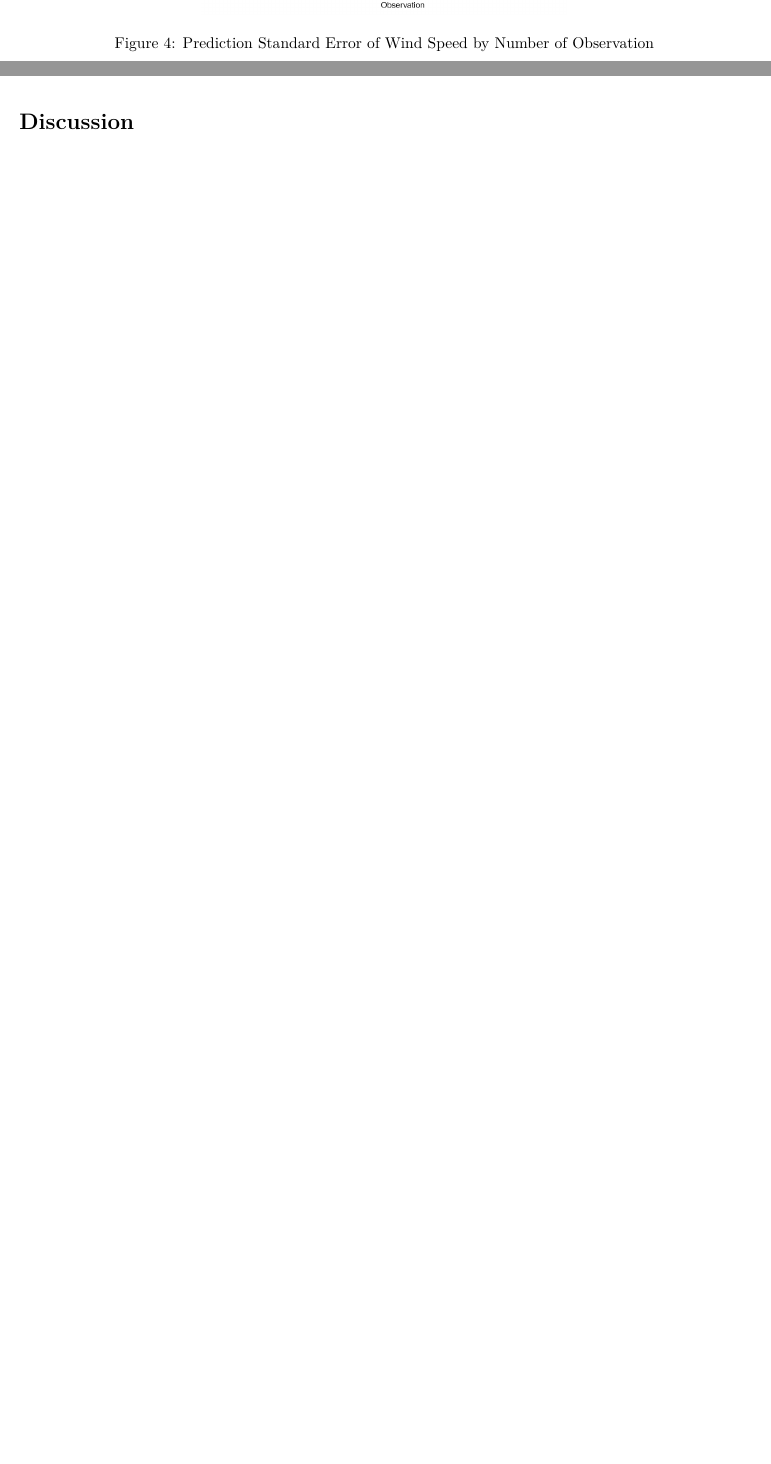
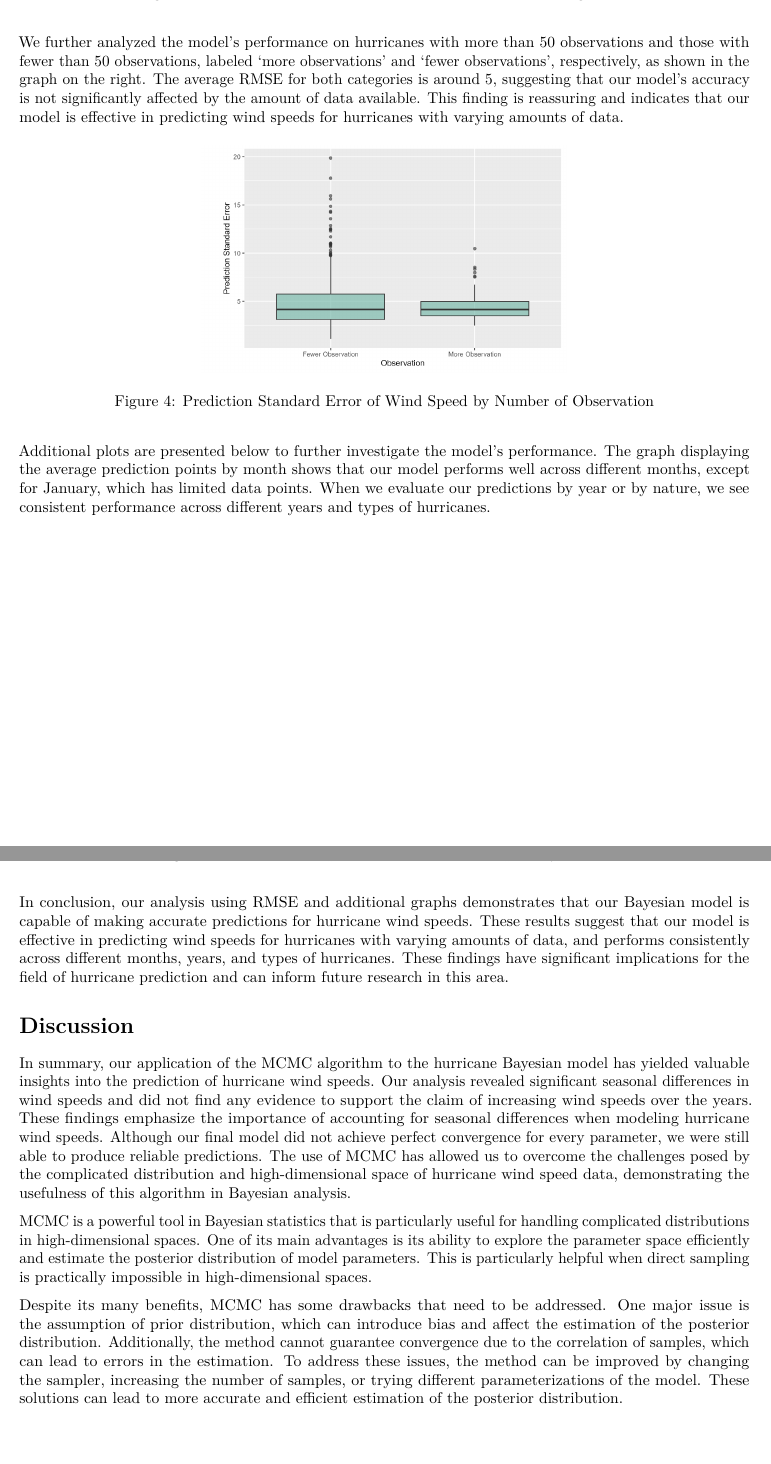
Before and after one commit to Serena-Wang/p8160_project3, an R Markdown document (task5 report.Rmd): two parts of pages 5 and 7 of 9, joined at a grey line, cut at the place of the change, the shorter picture padded with empty space. Rendered offline with R 4.5, knitr and Pandoc, then LaTeX, with nearby package versions.

Commit message:
Add files via upload

```diff
--- a/task5 report.Rmd
+++ b/task5 report.Rmd
@@ -114,6 +113,7 @@ We ran our algorithm with these starting values for 6000 iterations and decided
 \label{Table}
 \end{figure}
 
+We further analyzed the model's performance on hurricanes with more than 50 observations and those with fewer than 50 observations, labeled 'more observations' and 'fewer observations', respectively, as shown in the graph on the right. The average RMSE for both categories is around 5, suggesting that our model's accuracy is not significantly affected by the amount of data available. This finding is reassuring and indicates that our model is effective in predicting wind speeds for hurricanes with varying amounts of data.
 \begin{figure}[H]
 \centering
 \includegraphics[width=0.5\textwidth]{Results/MoreFewer.png}
@@ -121,6 +121,7 @@ We ran our algorithm with these starting values for 6000 iterations and decided
 \label{Figure}
 \end{figure}
 
+Additional plots are presented below to further investigate the model's performance. The graph displaying the average prediction points by month shows that our model performs well across different months, except for January, which has limited data points. When we evaluate our predictions by year or by nature, we see consistent performance across different years and types of hurricanes.
 \begin{figure}[H]
 \centering
 \includegraphics[width=1.0\textwidth]{Results/MONTH.png}
@@ -142,7 +143,14 @@ We ran our algorithm with these starting values for 6000 iterations and decided
 \label{Figure}
 \end{figure}
 
+In conclusion, our analysis using RMSE and additional graphs demonstrates that our Bayesian model is capable of making accurate predictions for hurricane wind speeds. These results suggest that our model is effective in predicting wind speeds for hurricanes with varying amounts of data, and performs consistently across different months, years, and types of hurricanes. These findings have significant implications for the field of hurricane prediction and can inform future research in this area.
+
 # Discussion
+In summary, our application of the MCMC algorithm to the hurricane Bayesian model has yielded valuable insights into the prediction of hurricane wind speeds. Our analysis revealed significant seasonal differences in wind speeds and did not find any evidence to support the claim of increasing wind speeds over the years. These findings emphasize the importance of accounting for seasonal differences when modeling hurricane wind speeds. Although our final model did not achieve perfect convergence for every parameter, we were still able to produce reliable predictions. The use of MCMC has allowed us to overcome the challenges posed by the complicated distribution and high-dimensional space of hurricane wind speed data, demonstrating the usefulness of this algorithm in Bayesian analysis.
+
+MCMC is a powerful tool in Bayesian statistics that is particularly useful for handling complicated distributions in high-dimensional spaces. One of its main advantages is its ability to explore the parameter space efficiently and estimate the posterior distribution of model parameters. This is particularly helpful when direct sampling is practically impossible in high-dimensional spaces.
+
+Despite its many benefits, MCMC has some drawbacks that need to be addressed. One major issue is the assumption of prior distribution, which can introduce bias and affect the estimation of the posterior distribution. Additionally, the method cannot guarantee convergence due to the correlation of samples, which can lead to errors in the estimation. To address these issues, the method can be improved by changing the sampler, increasing the number of samples, or trying different parameterizations of the model. These solutions can lead to more accurate and efficient estimation of the posterior distribution.
 
 
 
```
Also changed, not shown: task5-report.pdf, task5 report.Rmd (9 more changed lines).
